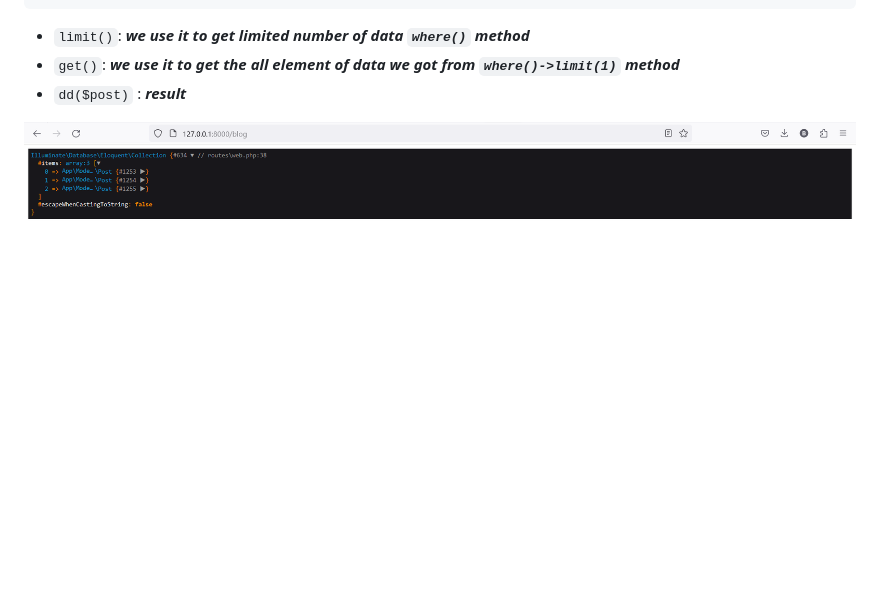
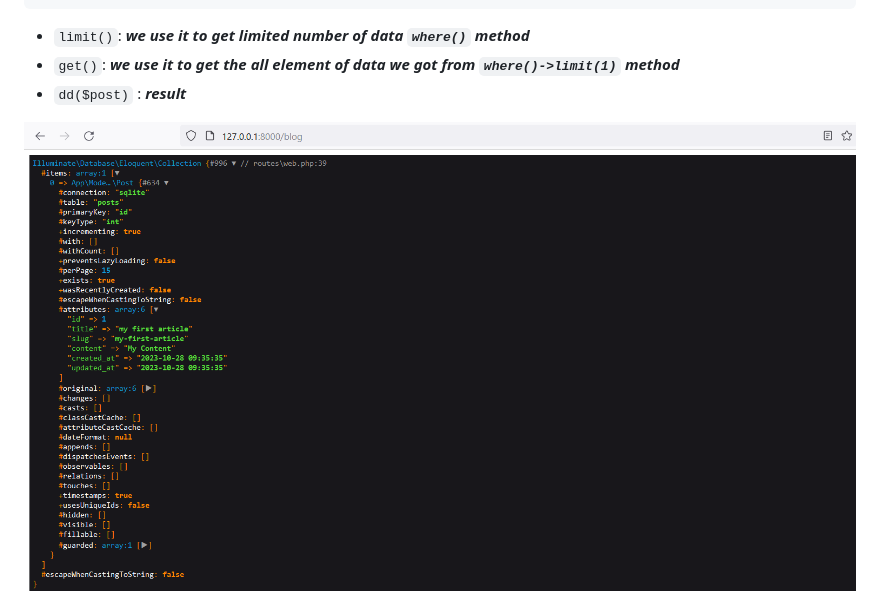
Before and after one commit to Jalil-Betroji/lab-crud-laravel-autoFormation, a Markdown page: lab-crud-laravel-ORM-Eloquent/README.md, the part around the change. Drawn GitHub-style; pictures changed too: lab-crud-laravel-ORM-Eloquent/ddLimitR.PNG (added); blank space fills up the shorter version.

Commit message:
queryBuilder limit method added

```diff
--- a/lab-crud-laravel-ORM-Eloquent/README.md
+++ b/lab-crud-laravel-ORM-Eloquent/README.md
@@ -265,4 +265,4 @@ return $post;
 - `limit()`: ***we use it to get limited number of data `where()` method***
 - `get()`: ***we use it to get the all element of data we got from `where()->limit(1)` method***
 - `dd($post)` : ***result***
-<img src='ddGetResult.PNG'>
+<img src='ddLimitR.PNG'>
```
